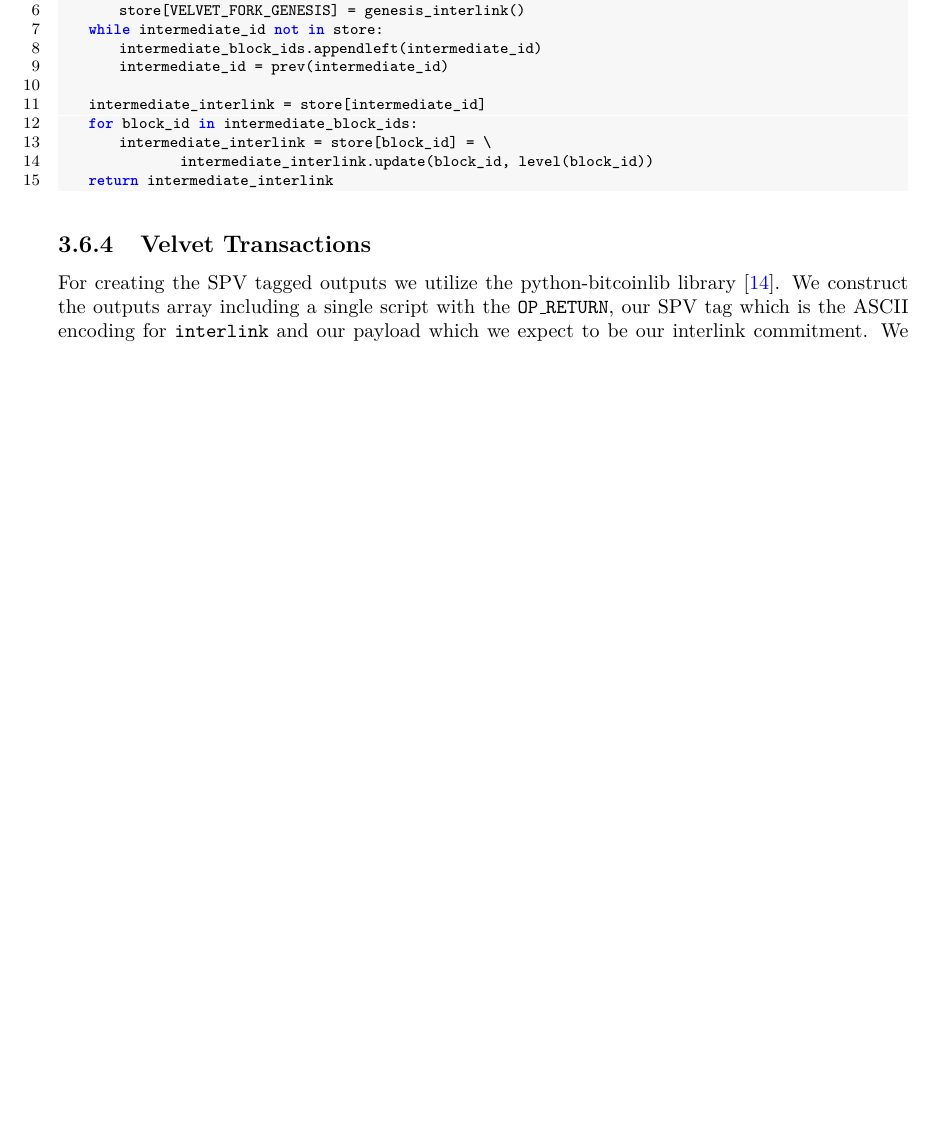
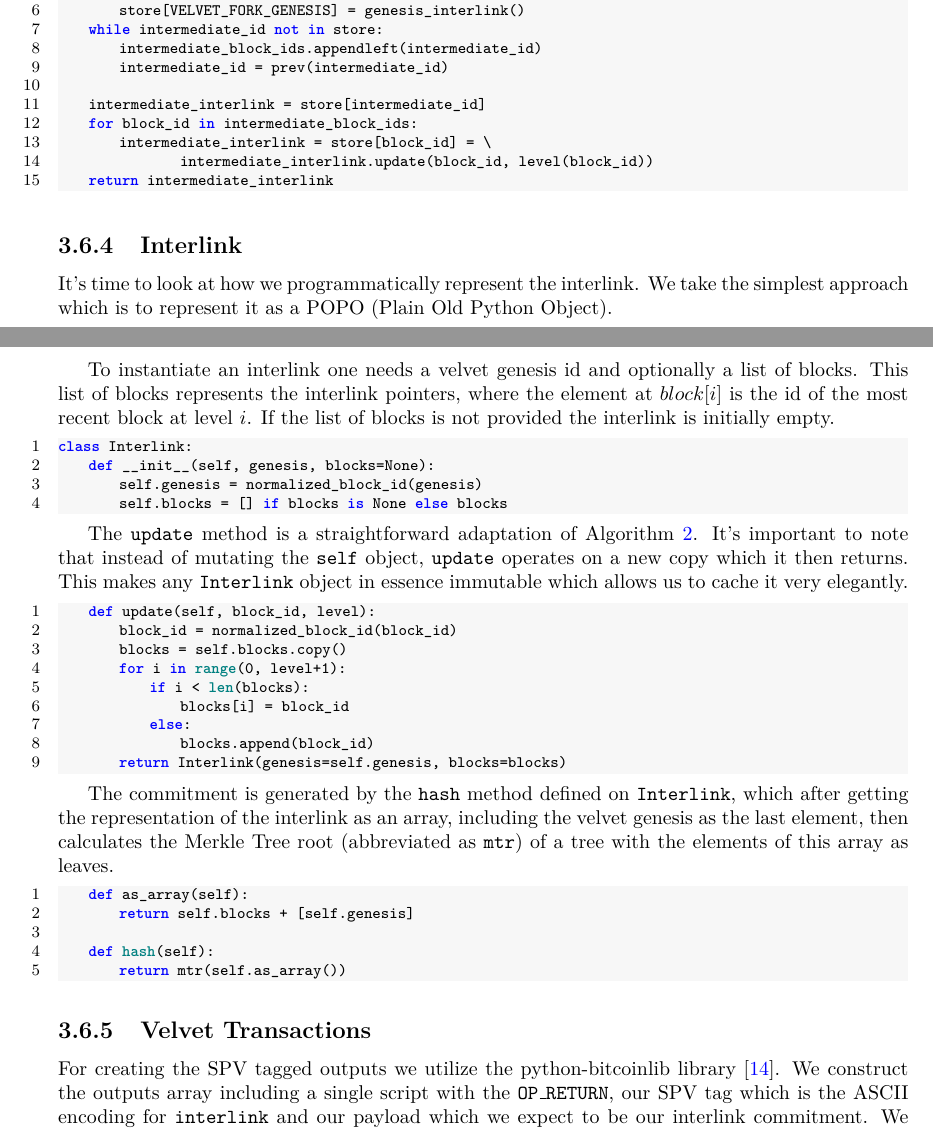
Before and after one commit to gtklocker/thesis, a LaTeX thesis (paper.tex, which reads chapters/interlinker.tex): part of page 24 of 31 before the commit and two parts of pages 24 and 25 of 32 after it, the two joined at a grey line, cut so that both start at the same text, the shorter picture padded with empty space. Compiled offline with pdfLaTeX.

Commit message:
more on the interlink implementation

```diff
--- a/chapters/interlinker.tex
+++ b/chapters/interlinker.tex
@@ -129,6 +129,43 @@ def interlink(tip_id, store=None):
     return intermediate_interlink
 \end{lstlisting}
 
+\subsection{Interlink}
+
+It's time to look at how we programmatically represent the interlink. We take the simplest approach which is to represent it as a POPO (Plain Old Python Object).
+
+To instantiate an interlink one needs a velvet genesis id and optionally a list of blocks. This list of blocks represents the interlink pointers, where the element at $block[i]$ is the id of the most recent block at level $i$. If the list of blocks is not provided the interlink is initially empty.
+
+\begin{lstlisting}[language=Python]
+class Interlink:
+    def __init__(self, genesis, blocks=None):
+        self.genesis = normalized_block_id(genesis)
+        self.blocks = [] if blocks is None else blocks
+\end{lstlisting}
+
+The \code{update} method is a straightforward adaptation of Algorithm~\ref{alg.nipopow-interlink}. It's important to note that instead of mutating the \code{self} object, \code{update} operates on a new copy which it then returns. This makes any \code{Interlink} object in essence immutable which allows us to cache it very elegantly.
+
+\begin{lstlisting}[language=Python]
+    def update(self, block_id, level):
+        block_id = normalized_block_id(block_id)
+        blocks = self.blocks.copy()
+        for i in range(0, level+1):
+            if i < len(blocks):
+                blocks[i] = block_id
+            else:
+                blocks.append(block_id)
+        return Interlink(genesis=self.genesis, blocks=blocks)
+\end{lstlisting}
+
+The commitment is generated by the \code{hash} method defined on \code{Interlink}, which after getting the representation of the interlink as an array, including the velvet genesis as the last element, then calculates the Merkle Tree root (abbreviated as \code{mtr}) of a tree with the elements of this array as leaves.
+
+\begin{lstlisting}[language=Python]
+    def as_array(self):
+        return self.blocks + [self.genesis]
+
+    def hash(self):
+        return mtr(self.as_array())
+\end{lstlisting}
+
 \subsection{Velvet Transactions}
 
 For creating the SPV tagged outputs we utilize the python-bitcoinlib library~\cite{python-bitcoinlib}. We construct the outputs array including a single script with the \code{OP\_RETURN}, our SPV tag which is the ASCII encoding for \code{interlink} and our payload which we expect to be our interlink commitment. We then serialize a transaction with this output.
```
